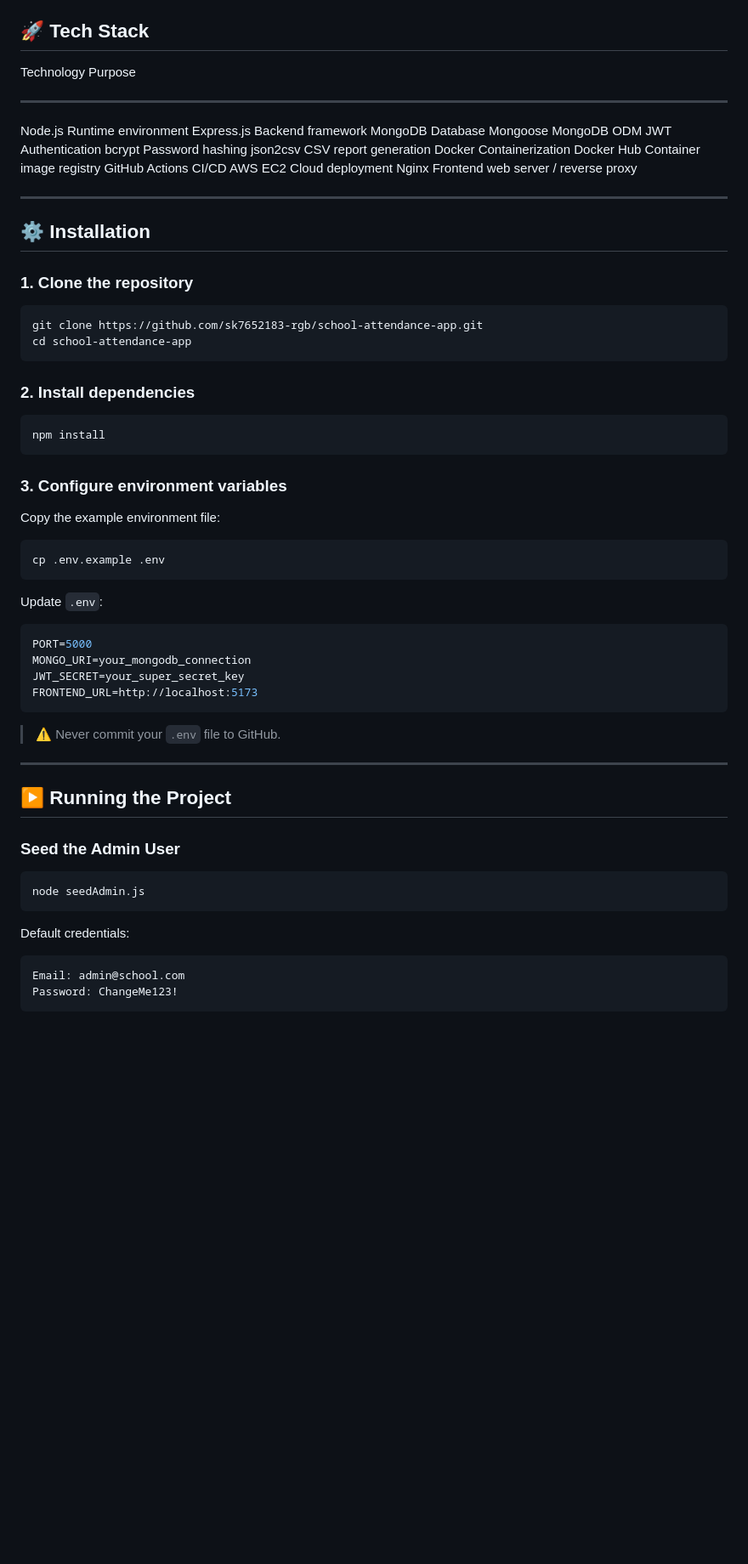
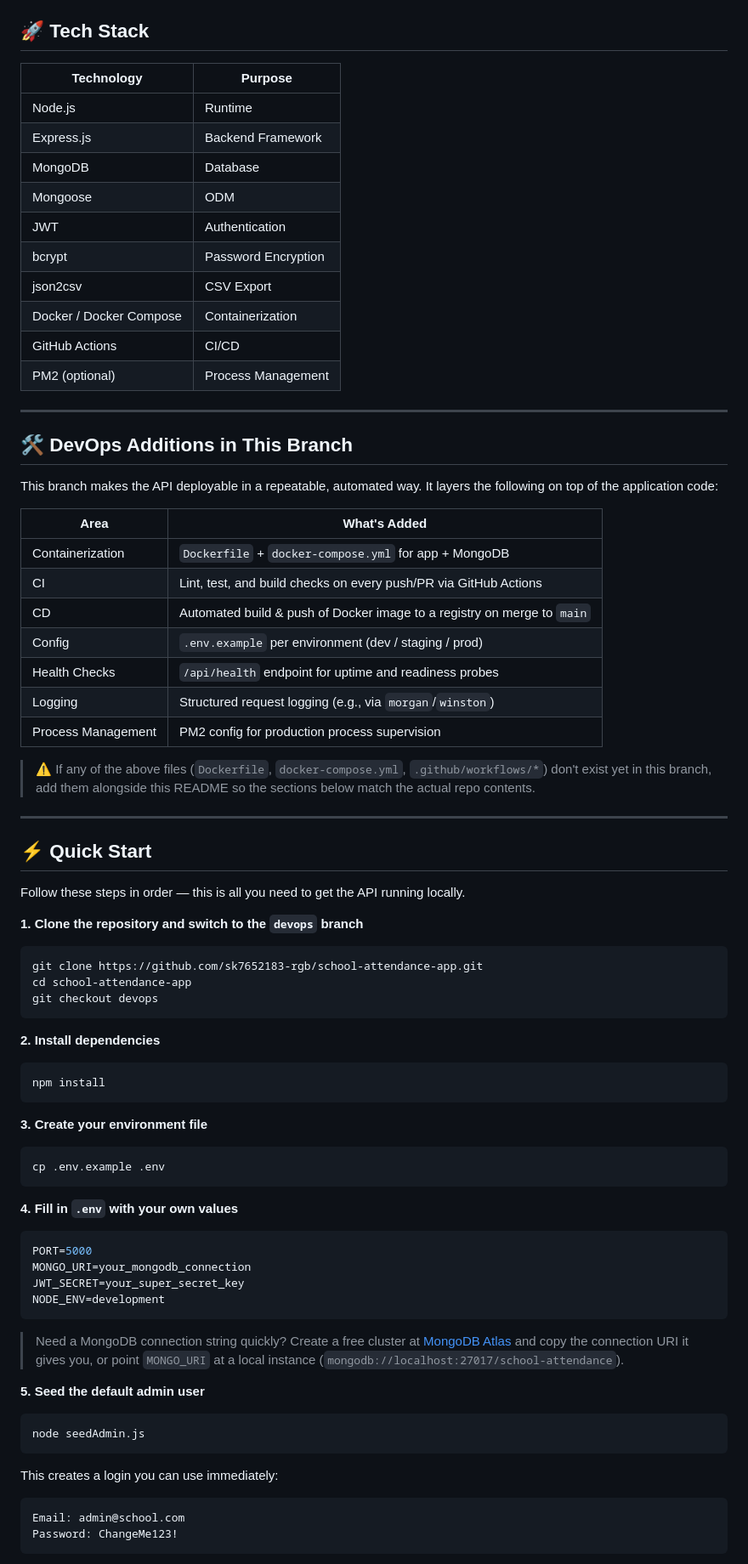
Before and after one commit to sk7652183-rgb/school-attendance-app, a Markdown page: README.md, the part around one of its changes. Shown at 85% size. Rendered like a GitHub page; blank space fills up the shorter version.

````diff
--- a/README.md
+++ b/README.md
@@ -75,70 +70,83 @@ containerization, and CI/CD using GitHub Actions.
 
 ## 🚀 Tech Stack
 
-  Technology       Purpose
-  ---------------- -------------------------------------
-  Node.js          Runtime environment
-  Express.js       Backend framework
-  MongoDB          Database
-  Mongoose         MongoDB ODM
-  JWT              Authentication
-  bcrypt           Password hashing
-  json2csv         CSV report generation
-  Docker           Containerization
-  Docker Hub       Container image registry
-  GitHub Actions   CI/CD
-  AWS EC2          Cloud deployment
-  Nginx            Frontend web server / reverse proxy
+| Technology | Purpose |
+|------------|---------|
+| Node.js | Runtime |
+| Express.js | Backend Framework |
+| MongoDB | Database |
+| Mongoose | ODM |
+| JWT | Authentication |
+| bcrypt | Password Encryption |
+| json2csv | CSV Export |
+| Docker / Docker Compose | Containerization |
+| GitHub Actions | CI/CD |
+| PM2 (optional) | Process Management |
 
-------------------------------------------------------------------------
+---
 
-## ⚙️ Installation
+## 🛠 DevOps Additions in This Branch
 
-### 1. Clone the repository
+This branch makes the API deployable in a repeatable, automated way. It layers the following on top of the application code:
 
-``` bash
+| Area | What's Added |
+|------|--------------|
+| Containerization | `Dockerfile` + `docker-compose.yml` for app + MongoDB |
+| CI | Lint, test, and build checks on every push/PR via GitHub Actions |
+| CD | Automated build & push of Docker image to a registry on merge to `main` |
+| Config | `.env.example` per environment (dev / staging / prod) |
+| Health Checks | `/api/health` endpoint for uptime and readiness probes |
+| Logging | Structured request logging (e.g., via `morgan`/`winston`) |
+| Process Management | PM2 config for production process supervision |
+
+> ⚠️ If any of the above files (`Dockerfile`, `docker-compose.yml`, `.github/workflows/*`) don't exist yet in this branch, add them alongside this README so the sections below match the actual repo contents.
+
+---
+
+## ⚡ Quick Start
+
+Follow these steps in order — this is all you need to get the API running locally.
+
+**1. Clone the repository and switch to the `devops` branch**
+
+```bash
 git clone https://github.com/sk7652183-rgb/school-attendance-app.git
 cd school-attendance-app
+git checkout devops
 ```
 
-### 2. Install dependencies
+**2. Install dependencies**
 
-``` bash
+```bash
 npm install
 ```
 
-### 3. Configure environment variables
+**3. Create your environment file**
 
-Copy the example environment file:
-
-``` bash
+```bash
 cp .env.example .env
 ```
 
-Update `.env`:
+**4. Fill in `.env` with your own values**
 
-``` env
+```env
 PORT=5000
 MONGO_URI=your_mongodb_connection
 JWT_SECRET=your_super_secret_key
-FRONTEND_URL=http://localhost:5173
+NODE_ENV=development
 ```
 
-> ⚠️ Never commit your `.env` file to GitHub.
+> Need a MongoDB connection string quickly? Create a free cluster at [MongoDB Atlas](https://www.mongodb.com/atlas) and copy the connection URI it gives you, or point `MONGO_URI` at a local instance (`mongodb://localhost:27017/school-attendance`).
 
-------------------------------------------------------------------------
+**5. Seed the default admin user**
 
-## ▶️ Running the Project
-
-### Seed the Admin User
-
-``` bash
+```bash
 node seedAdmin.js
 ```
 
-Default credentials:
+This creates a login you can use immediately:
 
-``` text
+```
 Email: admin@school.com
 Password: ChangeMe123!
 ```
````
Also changed, not shown: other parts of README.md (+209 -205 lines).
